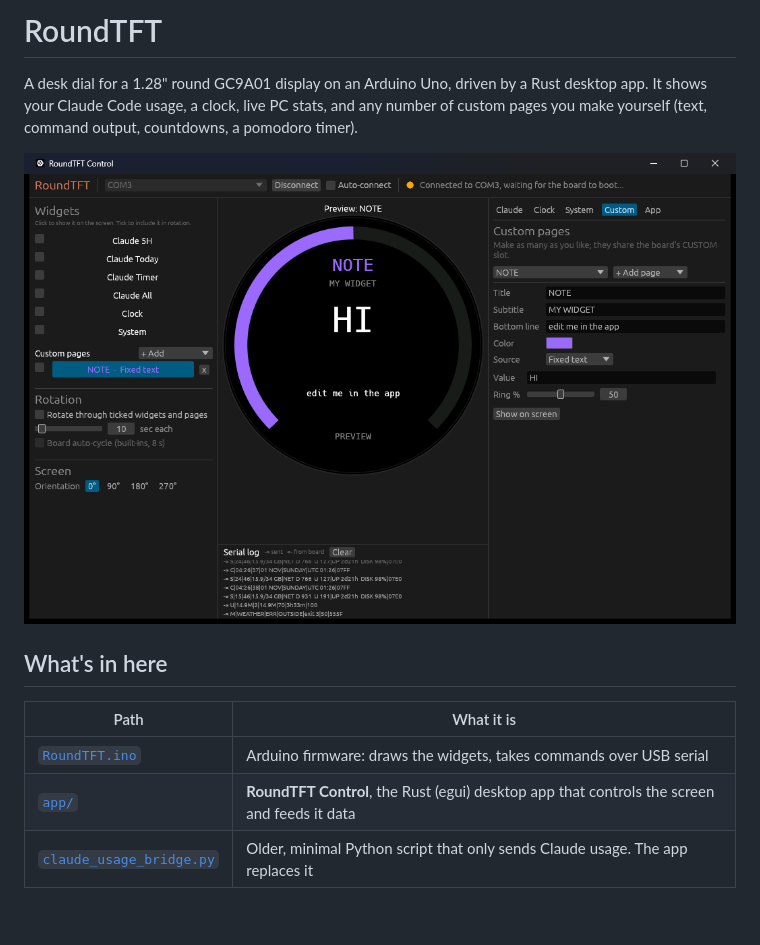
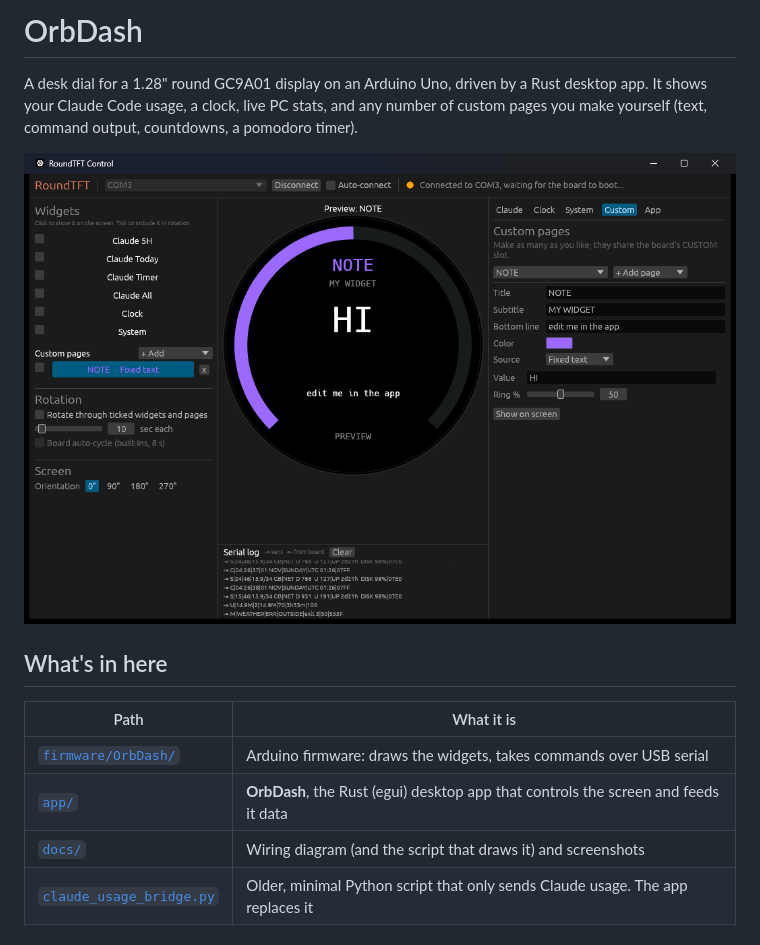
Before and after one commit to 7assanyahya/OrbDash, a Markdown page: README.md, the part around one of its changes. Rendered like a GitHub page; blank space fills up the shorter version.

```diff
--- a/README.md
+++ b/README.md
@@ -1,4 +1,4 @@
-# RoundTFT
+# OrbDash
 
 A desk dial for a 1.28" round GC9A01 display on an Arduino Uno, driven by a
 Rust desktop app. It shows your Claude Code usage, a clock, live PC stats, and
@@ -11,8 +11,9 @@ countdowns, a pomodoro timer).
 
 | Path | What it is |
 | --- | --- |
-| [`RoundTFT.ino`](RoundTFT.ino) | Arduino firmware: draws the widgets, takes commands over USB serial |
-| [`app/`](app) | **RoundTFT Control**, the Rust (egui) desktop app that controls the screen and feeds it data |
+| [`firmware/OrbDash/`](firmware/OrbDash/OrbDash.ino) | Arduino firmware: draws the widgets, takes commands over USB serial |
+| [`app/`](app) | **OrbDash**, the Rust (egui) desktop app that controls the screen and feeds it data |
+| [`docs/`](docs) | Wiring diagram (and the script that draws it) and screenshots |
 | [`claude_usage_bridge.py`](claude_usage_bridge.py) | Older, minimal Python script that only sends Claude usage. The app replaces it |
 
 ## Widgets
```
Also changed, not shown: other parts of README.md (+31 -18 lines), docs/wiring.png (added), 8 other files.
